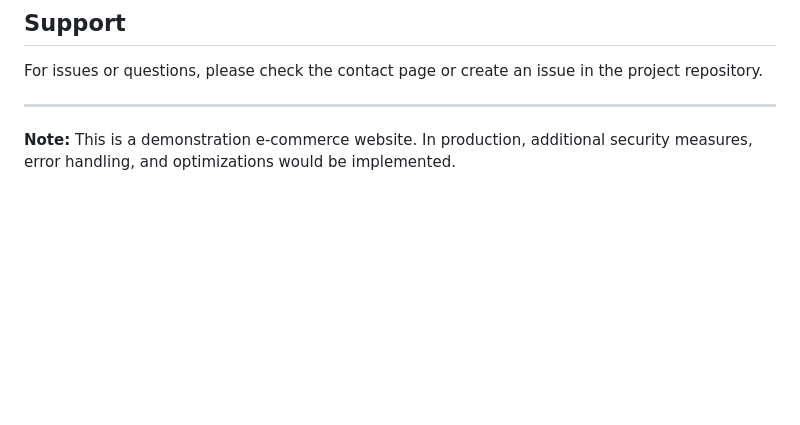
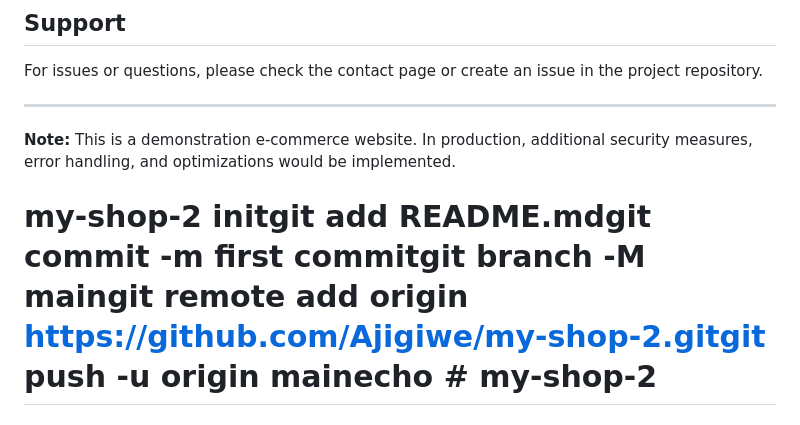
Before and after one commit to Ajigiwe/my-shop-2, a Markdown page: README.md, the part around the change. Rendered like a GitHub page; blank space fills up the shorter version.

```diff
--- a/README.md
+++ b/README.md
@@ -257,3 +257,4 @@ For issues or questions, please check the contact page or create an issue in the
 ---
 
 **Note:** This is a demonstration e-commerce website. In production, additional security measures, error handling, and optimizations would be implemented.
+# my-shop-2 initgit add README.mdgit commit -m first commitgit branch -M maingit remote add origin https://github.com/Ajigiwe/my-shop-2.gitgit push -u origin mainecho # my-shop-2
```
